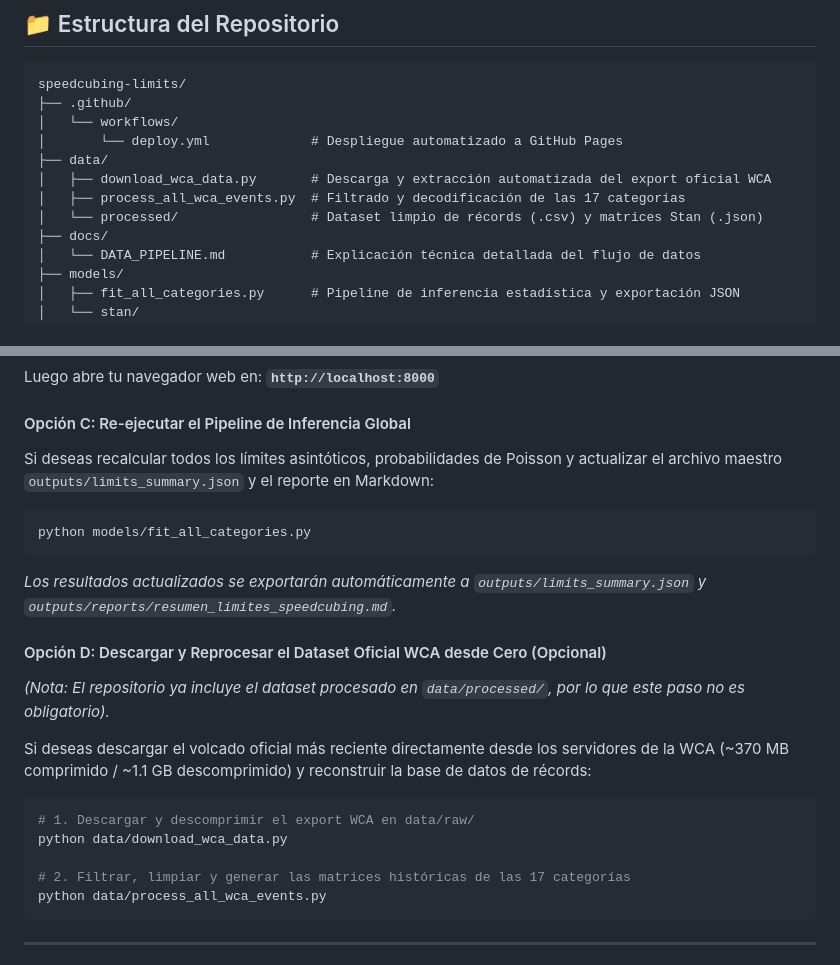
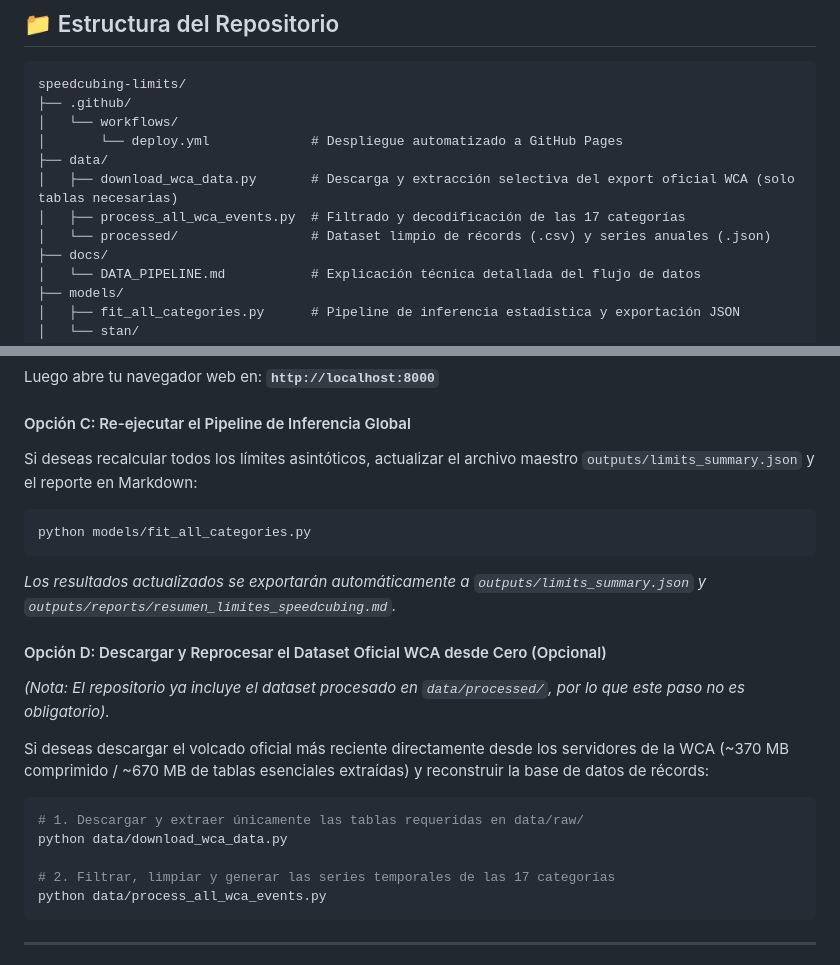
Before and after one commit to nkmelndz/speedcubing-limits, a Markdown page: README.md, 2 parts joined by grey strips. Rendered like a GitHub page.

Commit message:
actualizar readme

````diff
--- a/README.md
+++ b/README.md
@@ -23,9 +23,9 @@ speedcubing-limits/
 │   └── workflows/
 │       └── deploy.yml             # Despliegue automatizado a GitHub Pages
 ├── data/
-│   ├── download_wca_data.py       # Descarga y extracción automatizada del export oficial WCA
+│   ├── download_wca_data.py       # Descarga y extracción selectiva del export oficial WCA (solo tablas necesarias)
 │   ├── process_all_wca_events.py  # Filtrado y decodificación de las 17 categorías
-│   └── processed/                 # Dataset limpio de récords (.csv) y matrices Stan (.json)
+│   └── processed/                 # Dataset limpio de récords (.csv) y series anuales (.json)
 ├── docs/
 │   └── DATA_PIPELINE.md           # Explicación técnica detallada del flujo de datos
 ├── models/
@@ -102,7 +102,7 @@ python -m http.server 8000
 Luego abre tu navegador web en: **`http://localhost:8000`**
 
 #### Opción C: Re-ejecutar el Pipeline de Inferencia Global
-Si deseas recalcular todos los límites asintóticos, probabilidades de Poisson y actualizar el archivo maestro `outputs/limits_summary.json` y el reporte en Markdown:
+Si deseas recalcular todos los límites asintóticos, actualizar el archivo maestro `outputs/limits_summary.json` y el reporte en Markdown:
 ```bash
 python models/fit_all_categories.py
 ```
@@ -111,12 +111,12 @@ python models/fit_all_categories.py
 #### Opción D: Descargar y Reprocesar el Dataset Oficial WCA desde Cero (Opcional)
 *(Nota: El repositorio ya incluye el dataset procesado en `data/processed/`, por lo que este paso no es obligatorio).*
 
-Si deseas descargar el volcado oficial más reciente directamente desde los servidores de la WCA (~370 MB comprimido / ~1.1 GB descomprimido) y reconstruir la base de datos de récords:
+Si deseas descargar el volcado oficial más reciente directamente desde los servidores de la WCA (~370 MB comprimido / ~670 MB de tablas esenciales extraídas) y reconstruir la base de datos de récords:
 ```bash
-# 1. Descargar y descomprimir el export WCA en data/raw/
+# 1. Descargar y extraer únicamente las tablas requeridas en data/raw/
 python data/download_wca_data.py
 
-# 2. Filtrar, limpiar y generar las matrices históricas de las 17 categorías
+# 2. Filtrar, limpiar y generar las series temporales de las 17 categorías
 python data/process_all_wca_events.py
 ```
 
````
Also changed, not shown: docs/DATA_PIPELINE.md (deleted, +0 -158 lines).
